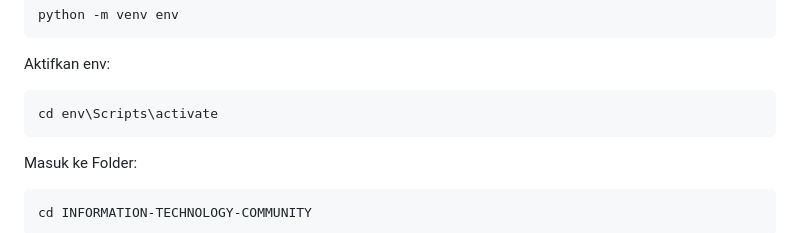
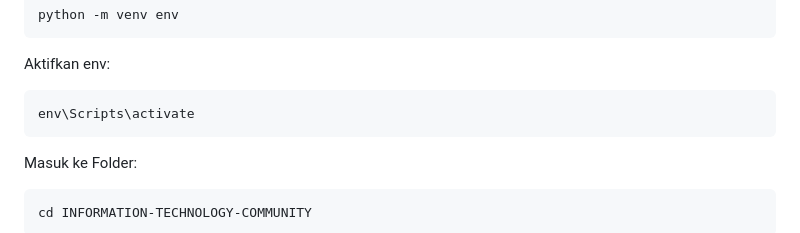
Before and after one commit to ENONGLOSKER/INFORMATION-TECHNOLOGY-COMMUNITY, a Markdown page: README.md, the part around the change. Rendered like a GitHub page.

````diff
--- a/README.md
+++ b/README.md
@@ -37,7 +37,7 @@ python -m venv env
 ```
 Aktifkan env:
 ```bash
-cd env\Scripts\activate
+env\Scripts\activate
 ```
 Masuk ke Folder:
 ```bash
````
